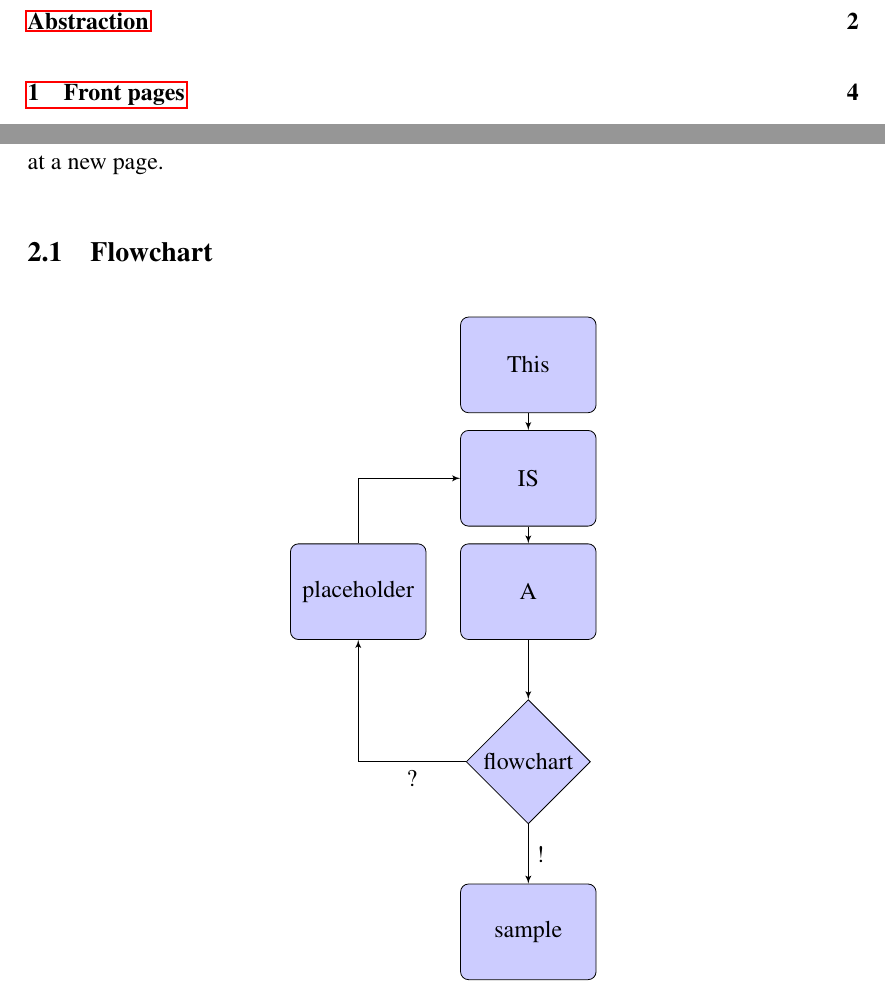
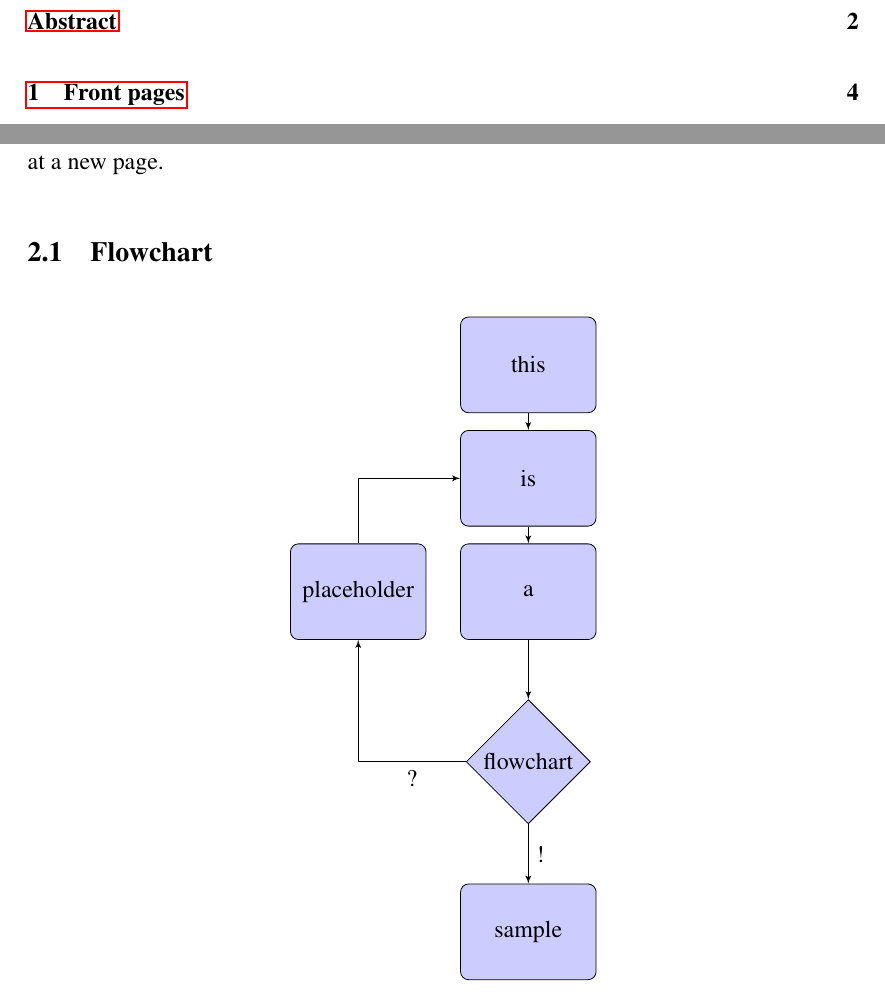
Before and after one commit to UICHCC/uic_fyp_thesis_template, a LaTeX thesis (latex/thesis.tex): two parts of pages 7 and 9 of 14, joined at a grey line, cut at the place of the change. Compiled offline with pdfLaTeX.

Commit message:
Fix typo

```diff
--- a/latex/thesis.tex
+++ b/latex/thesis.tex
@@ -1,7 +1,7 @@
 \documentclass[12pt]{article}
 
 % Global Style file
-\include{thesis.preamble}
+\input{thesis.preamble}
 
 \thesisfinalcopy % Uncomment this line for the final submission
 \enablelogo % Comment this if you dont want a school logo
@@ -35,7 +35,7 @@
 \newpage
 \phantomsection
 \begin{abstract}
-    \addcontentsline{toc}{section}{Abstraction}
+    \addcontentsline{toc}{section}{Abstract}
     The abstract part should give the abstraction of this paper, including the goals, motivation of this thesis. It is required that the number of words in the abstract should be between 150 words to 250 words.
 \end{abstract}
 \newpage
@@ -66,9 +66,9 @@ This section introduces the main text part. The main text is usually separated i
     \centering
     \begin{tikzpicture}[node distance = 2cm, auto]
         % Place nodes
-        \node [block] (init) {This};
-        \node [block, below of=init] (identify) {IS};
-        \node [block, below of=identify] (evaluate) {A};
+        \node [block] (init) {this};
+        \node [block, below of=init] (identify) {is};
+        \node [block, below of=identify] (evaluate) {a};
         \node [block, left of=evaluate, node distance=3cm] (update) {placeholder};
         \node [decision, below of=evaluate] (decide) {flowchart};
         \node [block, below of=decide, node distance=3cm] (stop) {sample};
```
Also changed, not shown: latex/thesis.bbl (added), latex/thesis.pdf, latex/thesis.tex (2 more changed lines), 7 other files.
